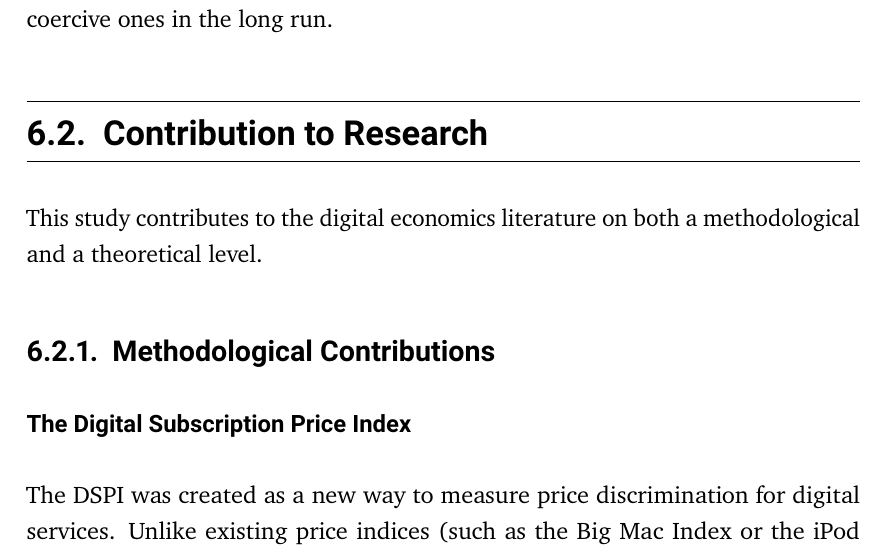
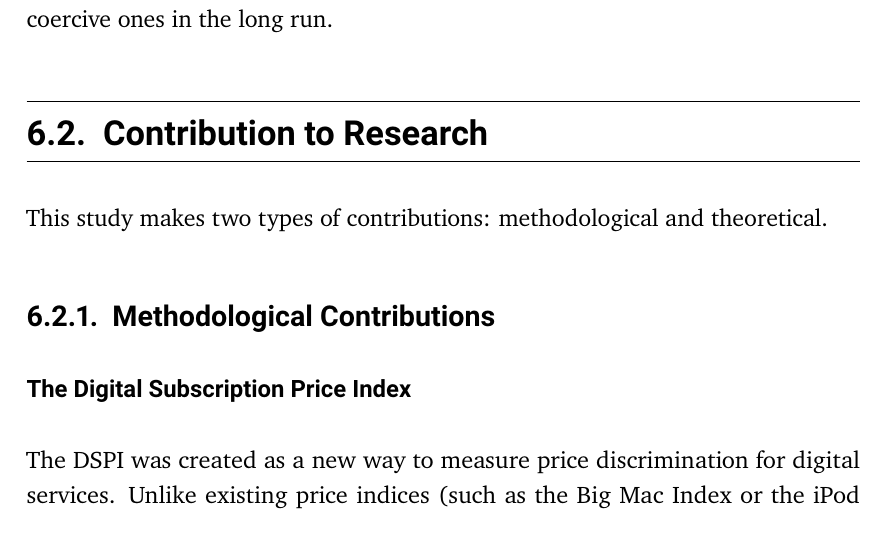
Before and after one commit to TimWeckbach/VPN-Data-Extraction-and-Analysis, a LaTeX thesis (Latex Thesis/main.tex): part of page 79 of 107, cut so that both start at the same text. Compiled offline with pdfLaTeX.

Commit message:
Simplify contribution section intro wording

```diff
--- a/Latex Thesis/main.tex
+++ b/Latex Thesis/main.tex
@@ -3081,7 +3081,7 @@
 sustainable than coercive ones in the long run.
 
 \section{Contribution to Research}
-This study contributes to the digital economics literature on both a methodological and a theoretical level.
+This study makes two types of contributions: methodological and theoretical.
 
 \subsection{Methodological Contributions}
 
```
Also changed, not shown: Latex Thesis/main.pdf.
